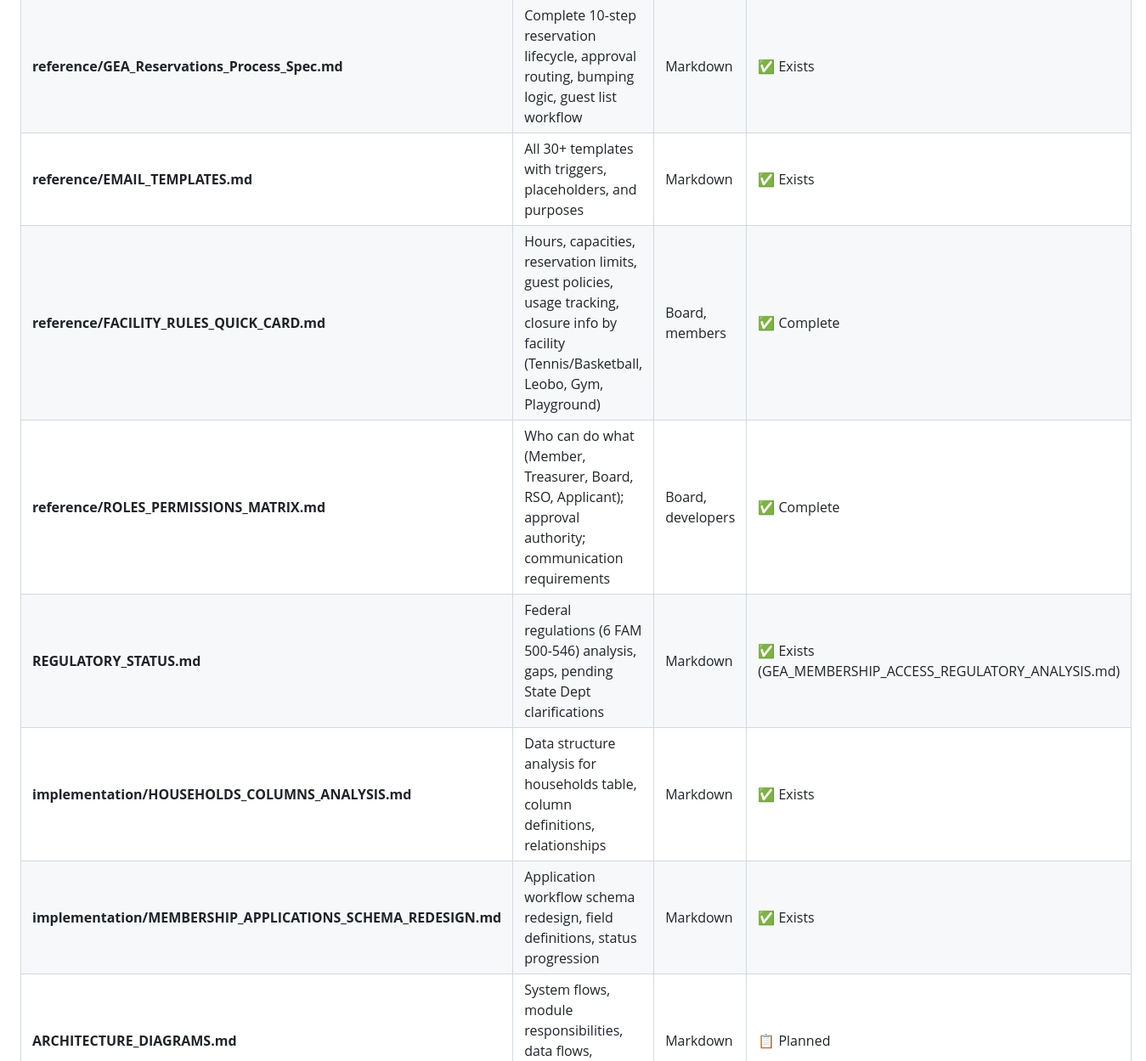
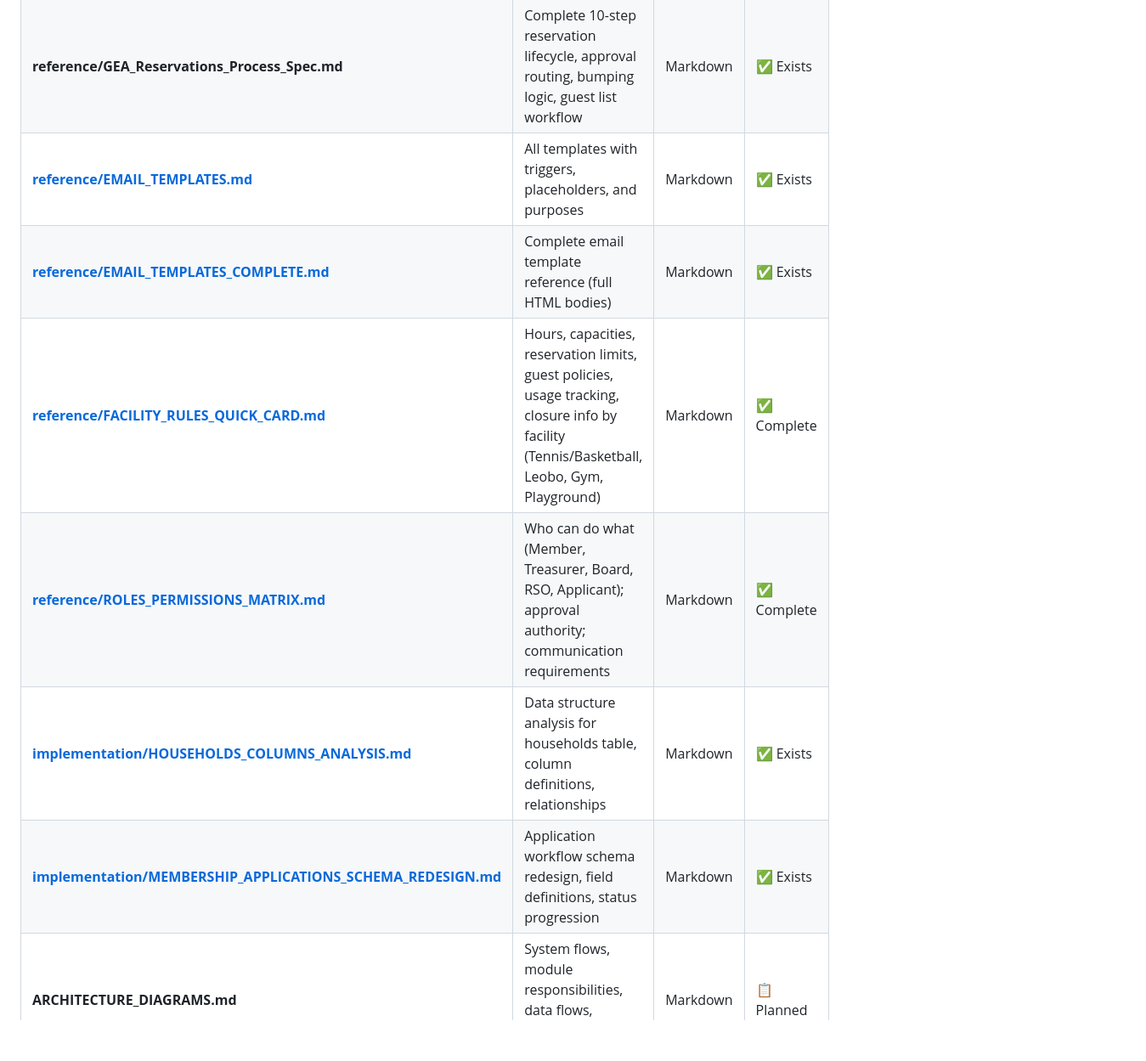
Before and after one commit to geabotswana/gea-website, a Markdown page: docs/README.md, the part around one of its changes. Shown at 85% size. Drawn GitHub-style; blank space fills up the shorter version.

```diff
--- a/docs/README.md
+++ b/docs/README.md
@@ -69,12 +69,12 @@ These technical references support multiple audiences and are referenced through
 | **reference/MEMBERSHIP_ELIGIBILITY_FLOW.md** | Sequential 4-question decision tree; every applicant gets exactly ONE category | Markdown | ✅ Exists |
 | **reference/MEMBERSHIP_CATEGORIES_MATRIX.md** | Configuration table: six categories, regulatory basis, voting rights, guest invitation authority, facility access, active status | Markdown | ✅ Exists |
 | **reference/GEA_Reservations_Process_Spec.md** | Complete 10-step reservation lifecycle, approval routing, bumping logic, guest list workflow | Markdown | ✅ Exists |
-| **reference/EMAIL_TEMPLATES.md** | All 30+ templates with triggers, placeholders, and purposes | Markdown | ✅ Exists |
-| **reference/FACILITY_RULES_QUICK_CARD.md** | Hours, capacities, reservation limits, guest policies, usage tracking, closure info by facility (Tennis/Basketball, Leobo, Gym, Playground) | Board, members | ✅ Complete |
-| **reference/ROLES_PERMISSIONS_MATRIX.md** | Who can do what (Member, Treasurer, Board, RSO, Applicant); approval authority; communication requirements | Board, developers | ✅ Complete |
-| **REGULATORY_STATUS.md** | Federal regulations (6 FAM 500-546) analysis, gaps, pending State Dept clarifications | Markdown | ✅ Exists (GEA_MEMBERSHIP_ACCESS_REGULATORY_ANALYSIS.md) |
-| **implementation/HOUSEHOLDS_COLUMNS_ANALYSIS.md** | Data structure analysis for households table, column definitions, relationships | Markdown | ✅ Exists |
-| **implementation/MEMBERSHIP_APPLICATIONS_SCHEMA_REDESIGN.md** | Application workflow schema redesign, field definitions, status progression | Markdown | ✅ Exists |
+| [**reference/EMAIL_TEMPLATES.md**](reference/EMAIL_TEMPLATES.md) | All templates with triggers, placeholders, and purposes | Markdown | ✅ Exists |
+| [**reference/EMAIL_TEMPLATES_COMPLETE.md**](reference/EMAIL_TEMPLATES_COMPLETE.md) | Complete email template reference (full HTML bodies) | Markdown | ✅ Exists |
+| [**reference/FACILITY_RULES_QUICK_CARD.md**](reference/FACILITY_RULES_QUICK_CARD.md) | Hours, capacities, reservation limits, guest policies, usage tracking, closure info by facility (Tennis/Basketball, Leobo, Gym, Playground) | Markdown | ✅ Complete |
+| [**reference/ROLES_PERMISSIONS_MATRIX.md**](reference/ROLES_PERMISSIONS_MATRIX.md) | Who can do what (Member, Treasurer, Board, RSO, Applicant); approval authority; communication requirements | Markdown | ✅ Complete |
+| [**implementation/HOUSEHOLDS_COLUMNS_ANALYSIS.md**](implementation/HOUSEHOLDS_COLUMNS_ANALYSIS.md) | Data structure analysis for households table, column definitions, relationships | Markdown | ✅ Exists |
+| [**implementation/MEMBERSHIP_APPLICATIONS_SCHEMA_REDESIGN.md**](implementation/MEMBERSHIP_APPLICATIONS_SCHEMA_REDESIGN.md) | Application workflow schema redesign, field definitions, status progression | Markdown | ✅ Exists |
 | **ARCHITECTURE_DIAGRAMS.md** | System flows, module responsibilities, data flows, request/response patterns | Markdown | 📋 Planned |
 | **TOOLS_COMMANDS_REFERENCE.md** | clasp, git, Apps Script editor, testing, debugging commands | Markdown | 📋 Planned |
 | **VERSION_HISTORY.md** | Release notes, deployment dates, changes by version | Markdown | 📋 Planned |
```
Also changed, not shown: other parts of docs/README.md (+13 -13 lines).
